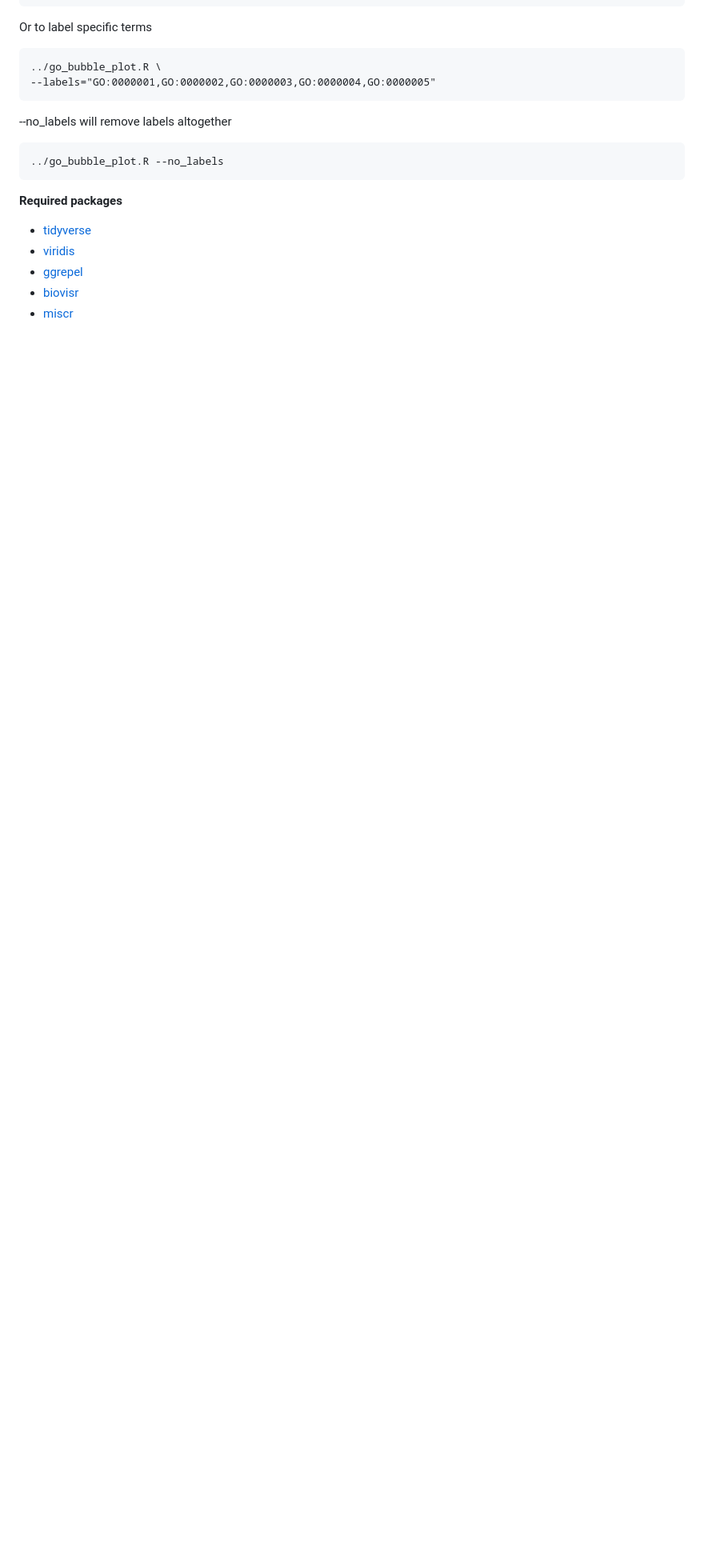
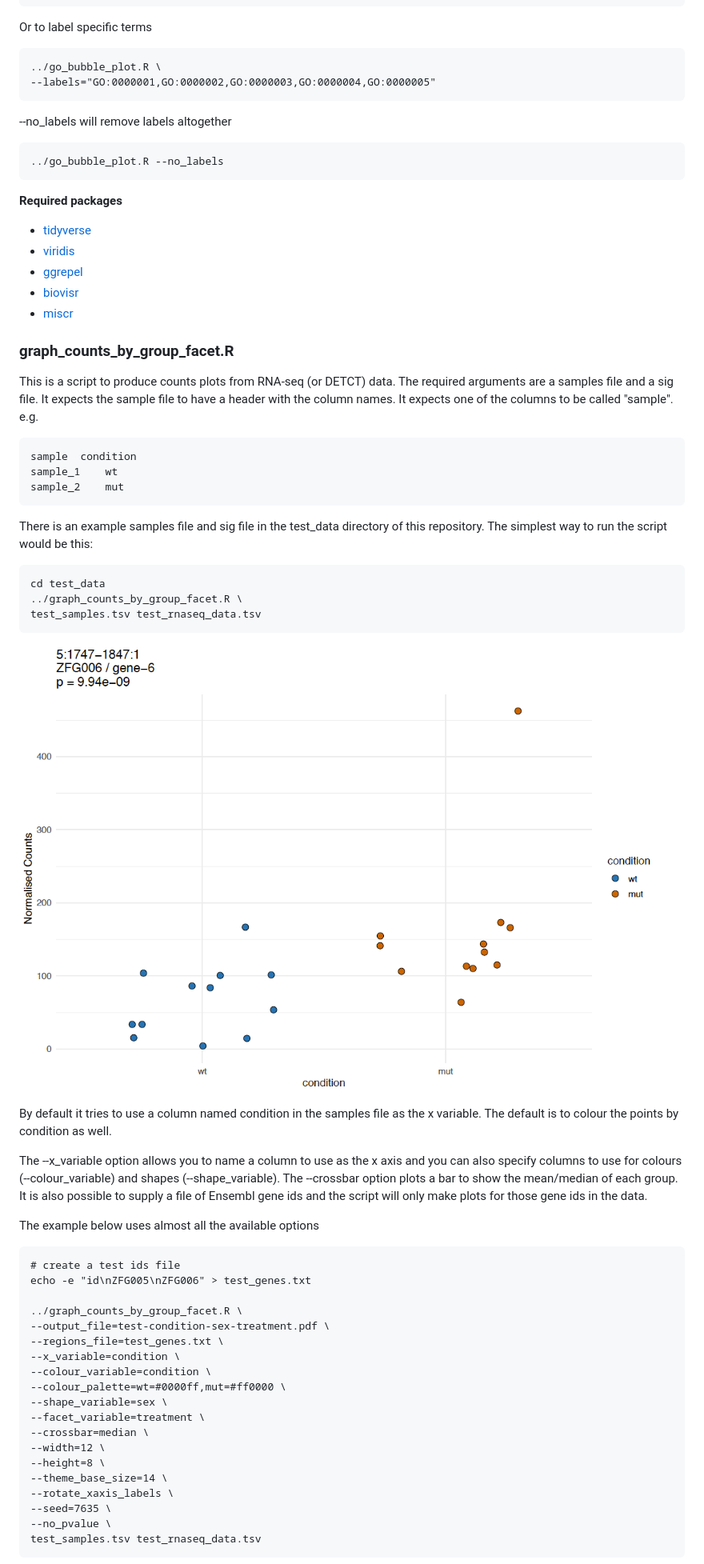
Before and after one commit to richysix/bioinf-gen, a Markdown page: README.md, the part around the change printed below. Shown: that part at 80% size. Rendered like a GitHub page; pictures changed too: test_data/count_plot_basic.png (added); blank space fills up the shorter version.

Commit message:
Changes to graph_counts_by_group_facet.R
graph_counts_by_group_facet.R
Correction to specifying colour palette

test_data/test_data.R
Code to create test data for graph_counts_by_group_facet.R

README.md
Documentation for graph_counts_by_group_facet.R

````diff
--- a/README.md
+++ b/README.md
@@ -55,3 +55,60 @@ Or to label specific terms
 * [biovisr](https://github.com/richysix/biovisr)
 * [miscr](https://github.com/richysix/miscr)
 
+### graph_counts_by_group_facet.R
+
+This is a script to produce counts plots from RNA-seq (or DETCT) data.
+The required arguments are a samples file and a sig file.
+It expects the sample file to have a header with the column names.
+It expects one of the columns to be called "sample".
+e.g.
+```
+sample  condition
+sample_1    wt
+sample_2    mut
+```
+
+There is an example samples file and sig file in the test_data directory of
+this repository.
+The simplest way to run the script would be this:
+```
+cd test_data
+../graph_counts_by_group_facet.R \
+test_samples.tsv test_rnaseq_data.tsv
+```
+
+![Basic count plot showing the normalised counts for the wt condition as blue circles and the mutant condition as orange circles](/test_data/count_plot_basic.png "Basic count plot")
+
+By default it tries to use a column named condition in the samples file as the
+x variable. The default is to colour the points by condition as well.
+
+The --x_variable option allows you to name a column to use as the x axis and
+you can also specify columns to use for colours (--colour_variable) and
+shapes (--shape_variable).
+The --crossbar option plots a bar to show the mean/median of each group.
+It is also possible to supply a file of Ensembl gene ids and the script will
+only make plots for those gene ids in the data.
+
+The example below uses almost all the available options
+```
+# create a test ids file
+echo -e "id\nZFG005\nZFG006" > test_genes.txt
+
+../graph_counts_by_group_facet.R \
+--output_file=test-condition-sex-treatment.pdf \
+--regions_file=test_genes.txt \
+--x_variable=condition \
+--colour_variable=condition \
+--colour_palette=wt=#0000ff,mut=#ff0000 \
+--shape_variable=sex \
+--facet_variable=treatment \
+--crossbar=median \
+--width=12 \
+--height=8 \
+--theme_base_size=14 \
+--rotate_xaxis_labels \
+--seed=7635 \
+--no_pvalue \
+test_samples.tsv test_rnaseq_data.tsv
+```
+
````
Also changed, not shown: other parts of README.md (+11 -0 lines), test_data/count_plot_everything.png (added), 5 other files.
